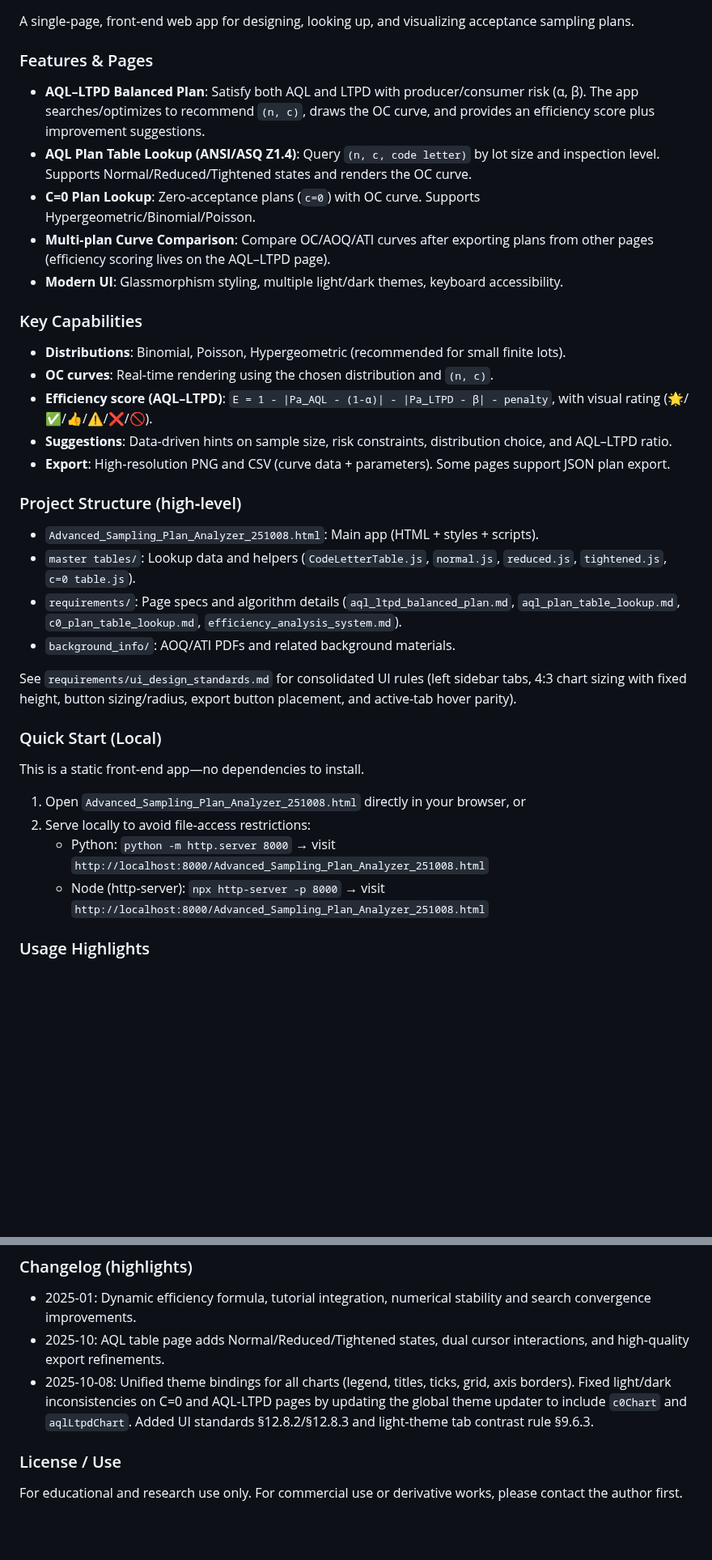
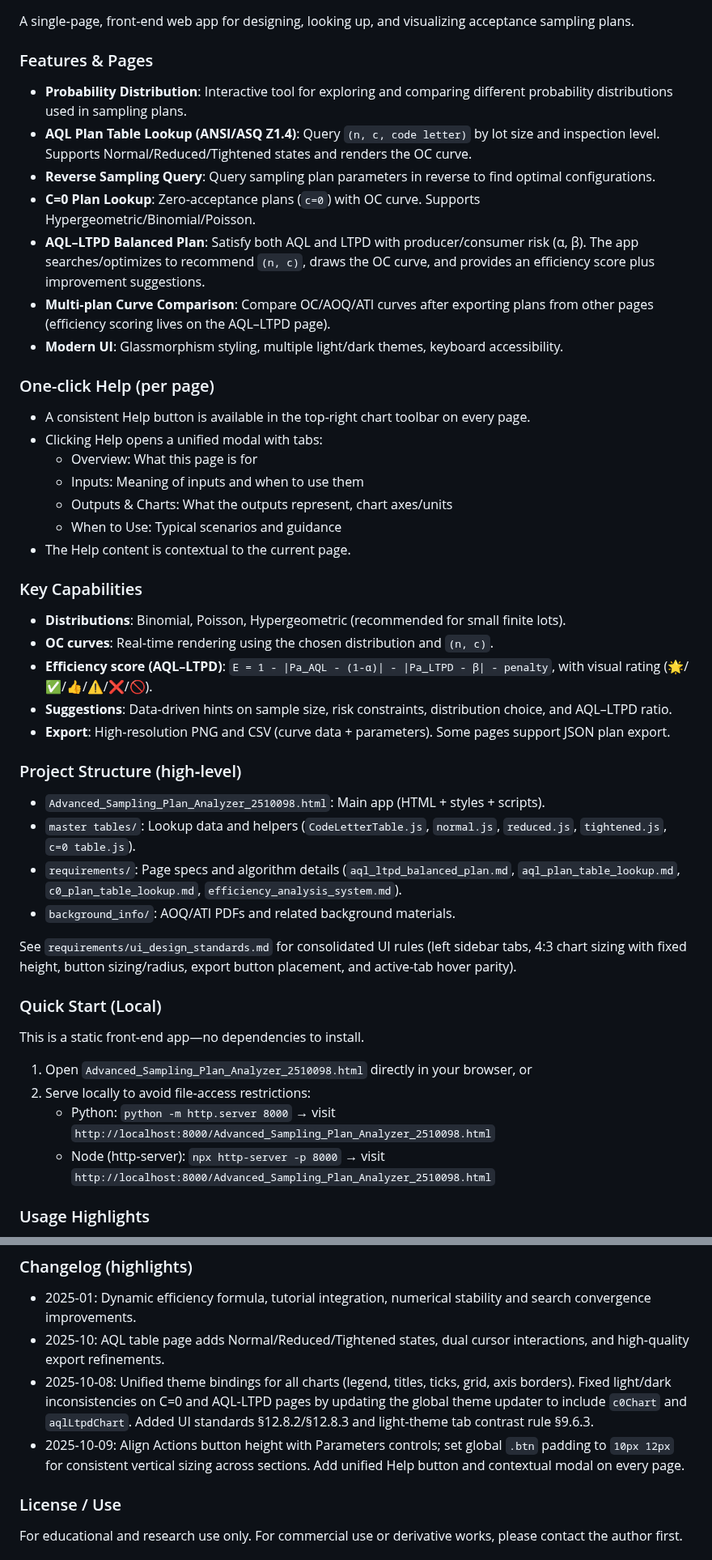
Before and after one commit to 3kids68/Advanced-Sampling-Plan-Analyzer, a Markdown page: README.md, 2 parts joined by grey strips. Shown at 81% size. GitHub-like rendering; blank space fills up the shorter version.

```diff
--- a/README.md
+++ b/README.md
@@ -3,11 +3,22 @@
 A single‑page, front‑end web app for designing, looking up, and visualizing acceptance sampling plans.
 
 ### Features & Pages
+- **Probability Distribution**: Interactive tool for exploring and comparing different probability distributions used in sampling plans.
+- **AQL Plan Table Lookup (ANSI/ASQ Z1.4)**: Query `(n, c, code letter)` by lot size and inspection level. Supports Normal/Reduced/Tightened states and renders the OC curve.
+- **Reverse Sampling Query**: Query sampling plan parameters in reverse to find optimal configurations.
+- **C=0 Plan Lookup**: Zero‑acceptance plans (`c=0`) with OC curve. Supports Hypergeometric/Binomial/Poisson.
 - **AQL–LTPD Balanced Plan**: Satisfy both AQL and LTPD with producer/consumer risk (α, β). The app searches/optimizes to recommend `(n, c)`, draws the OC curve, and provides an efficiency score plus improvement suggestions.
-- **AQL Plan Table Lookup (ANSI/ASQ Z1.4)**: Query `(n, c, code letter)` by lot size and inspection level. Supports Normal/Reduced/Tightened states and renders the OC curve.
-- **C=0 Plan Lookup**: Zero‑acceptance plans (`c=0`) with OC curve. Supports Hypergeometric/Binomial/Poisson.
 - **Multi‑plan Curve Comparison**: Compare OC/AOQ/ATI curves after exporting plans from other pages (efficiency scoring lives on the AQL–LTPD page).
 - **Modern UI**: Glassmorphism styling, multiple light/dark themes, keyboard accessibility.
+
+### One-click Help (per page)
+- A consistent Help button is available in the top-right chart toolbar on every page.
+- Clicking Help opens a unified modal with tabs:
+  - Overview: What this page is for
+  - Inputs: Meaning of inputs and when to use them
+  - Outputs & Charts: What the outputs represent, chart axes/units
+  - When to Use: Typical scenarios and guidance
+- The Help content is contextual to the current page.
 
 ### Key Capabilities
 - **Distributions**: Binomial, Poisson, Hypergeometric (recommended for small finite lots).
@@ -17,7 +28,7 @@ A single‑page, front‑end web app for designing, looking up, and visualizing
 - **Export**: High‑resolution PNG and CSV (curve data + parameters). Some pages support JSON plan export.
 
 ### Project Structure (high‑level)
-- `Advanced_Sampling_Plan_Analyzer_251008.html`: Main app (HTML + styles + scripts).
+- `Advanced_Sampling_Plan_Analyzer_2510098.html`: Main app (HTML + styles + scripts).
 - `master tables/`: Lookup data and helpers (`CodeLetterTable.js`, `normal.js`, `reduced.js`, `tightened.js`, `c=0 table.js`).
 - `requirements/`: Page specs and algorithm details (`aql_ltpd_balanced_plan.md`, `aql_plan_table_lookup.md`, `c0_plan_table_lookup.md`, `efficiency_analysis_system.md`).
 - `background_info/`: AOQ/ATI PDFs and related background materials.
@@ -26,9 +37,9 @@ See `requirements/ui_design_standards.md` for consolidated UI rules (left sideba
 
 ### Quick Start (Local)
 This is a static front‑end app—no dependencies to install.
-1. Open `Advanced_Sampling_Plan_Analyzer_251008.html` directly in your browser, or
+1. Open `Advanced_Sampling_Plan_Analyzer_2510098.html` directly in your browser, or
 2. Serve locally to avoid file‑access restrictions:
-   - Python: `python -m http.server 8000` → visit `http://localhost:8000/Advanced_Sampling_Plan_Analyzer_251008.html`
-   - Node (http‑server): `npx http-server -p 8000` → visit `http://localhost:8000/Advanced_Sampling_Plan_Analyzer_251008.html`
+   - Python: `python -m http.server 8000` → visit `http://localhost:8000/Advanced_Sampling_Plan_Analyzer_2510098.html`
+   - Node (http‑server): `npx http-server -p 8000` → visit `http://localhost:8000/Advanced_Sampling_Plan_Analyzer_2510098.html`
 
 ### Usage Highlights
@@ -61,6 +82,7 @@ This is a static front‑end app—no dependencies to install.
 - 2025‑01: Dynamic efficiency formula, tutorial integration, numerical stability and search convergence improvements.
 - 2025‑10: AQL table page adds Normal/Reduced/Tightened states, dual cursor interactions, and high‑quality export refinements.
  - 2025‑10‑08: Unified theme bindings for all charts (legend, titles, ticks, grid, axis borders). Fixed light/dark inconsistencies on C=0 and AQL‑LTPD pages by updating the global theme updater to include `c0Chart` and `aqlLtpdChart`. Added UI standards §12.8.2/§12.8.3 and light‑theme tab contrast rule §9.6.3.
+ - 2025‑10‑09: Align Actions button height with Parameters controls; set global `.btn` padding to `10px 12px` for consistent vertical sizing across sections. Add unified Help button and contextual modal on every page.
 
 ### License / Use
 For educational and research use only. For commercial use or derivative works, please contact the author first.
```
Also changed, not shown: other parts of README.md (+33 -18 lines), ui_design_standards.md (+30 -5 lines).
